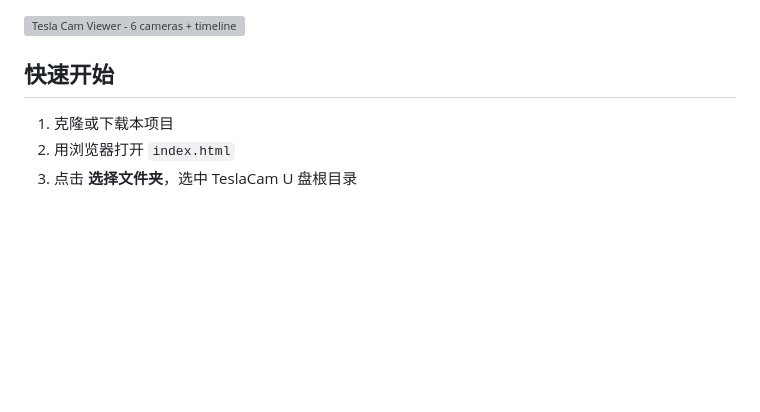
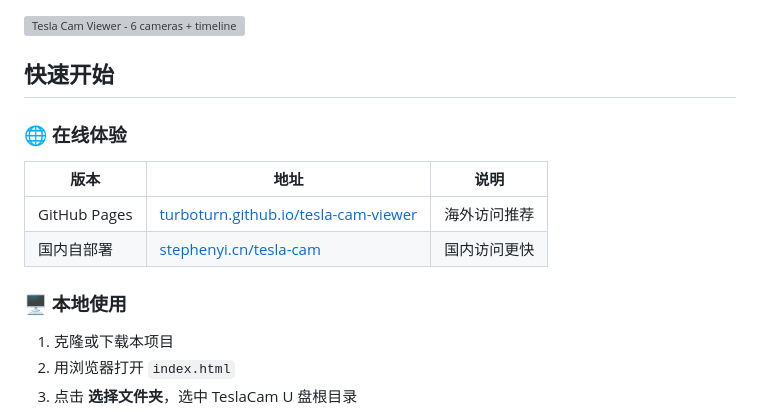
Before and after one commit to TurboTurn/tesla-cam-viewer, a Markdown page: README.md, the part around the change. GitHub-like rendering; blank space fills up the shorter version; grey boxes are pictures that could not be loaded.

Commit message:
Quick start: add GitHub Pages + stephenyi.cn links at top

```diff
--- a/README.md
+++ b/README.md
@@ -25,6 +25,15 @@
 ![Tesla Cam Viewer - 6 cameras + timeline](https://stephenyi.cn/tesla-cam/compare-250k.jpg)
 
 ## 快速开始
+
+### 🌐 在线体验
+
+| 版本 | 地址 | 说明 |
+|------|------|------|
+| GitHub Pages | [turboturn.github.io/tesla-cam-viewer](https://turboturn.github.io/tesla-cam-viewer/) | 海外访问推荐 |
+| 国内自部署 | [stephenyi.cn/tesla-cam](https://stephenyi.cn/tesla-cam/) | 国内访问更快 |
+
+### 🖥 本地使用
 
 1. 克隆或下载本项目
 2. 用浏览器打开 `index.html`
```
